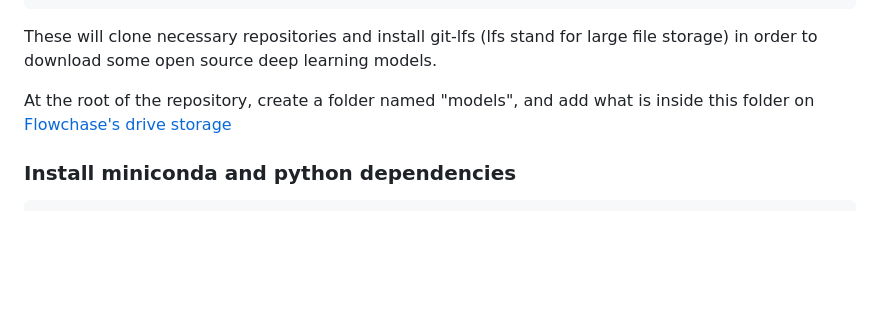
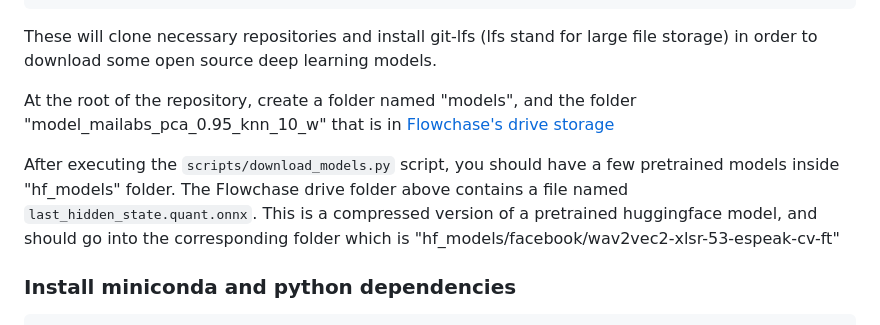
Before and after one commit to numediart/TIPAA-SSL, a Markdown page: README.md, the part around the change. GitHub-like rendering; blank space fills up the shorter version.

Commit message:
update model download and setup instructions

````diff
--- a/README.md
+++ b/README.md
@@ -26,7 +26,10 @@ python scripts/download_models.py
 
 These will clone necessary repositories and install git-lfs (lfs stand for large file storage) in order to download some open source deep learning models.
 
-At the root of the repository, create a folder named "models", and add what is inside this folder on [Flowchase's drive storage](https://drive.google.com/drive/folders/1drAmLjPOsl1QrfEuOybmiv-R-Sxd-yFC?usp=share_link)
+At the root of the repository, create a folder named "models", and the folder "model_mailabs_pca_0.95_knn_10_w" that is in [Flowchase's drive storage](https://drive.google.com/drive/folders/1drAmLjPOsl1QrfEuOybmiv-R-Sxd-yFC?usp=share_link)
+
+After executing the `scripts/download_models.py` script, you should have a few pretrained models inside "hf_models" folder.
+The Flowchase drive folder above contains a file named `last_hidden_state.quant.onnx`. This is a compressed version of a pretrained huggingface model, and should go into the corresponding folder which is "hf_models/facebook/wav2vec2-xlsr-53-espeak-cv-ft"
 
 ### Install miniconda and python dependencies
 ```
````
